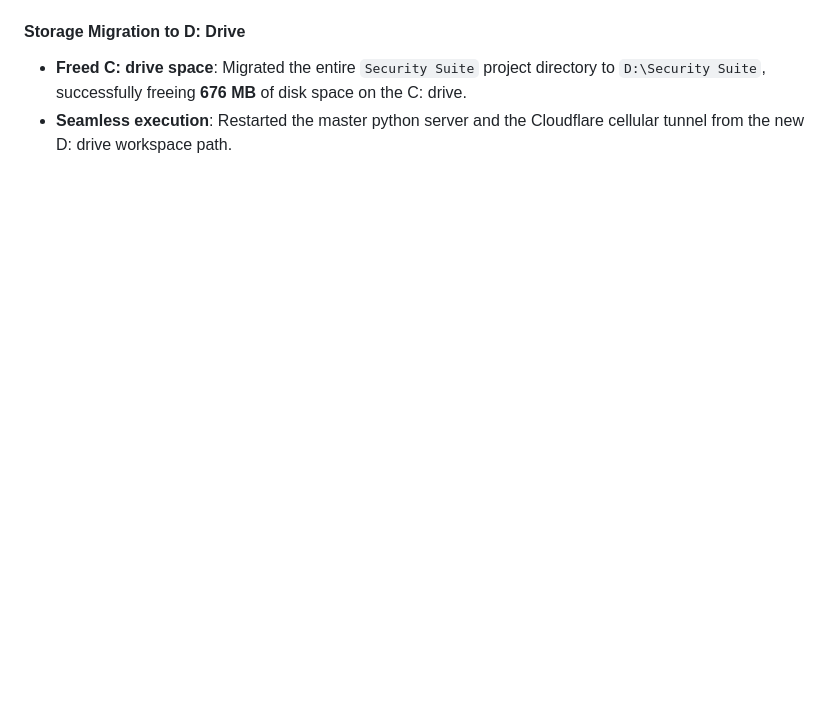
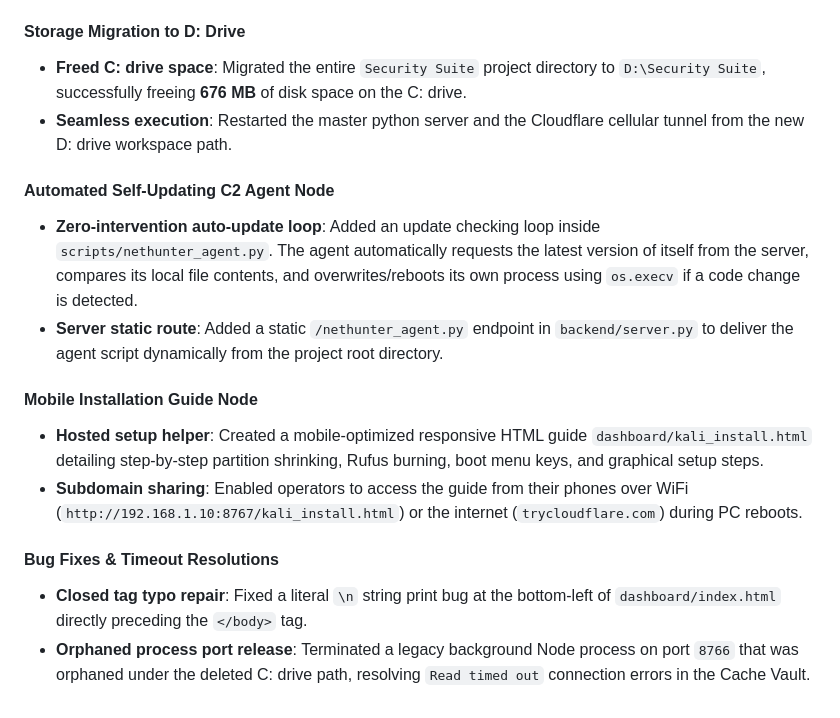
Before and after one commit to psspsspss-tech/personal-security-database, a Markdown page: project.md, the part around the change. Drawn GitHub-style; blank space fills up the shorter version.

Commit message:
Update project.md with auto-update agent, mobile guide, and bug resolution details

```diff
--- a/project.md
+++ b/project.md
@@ -460,3 +460,15 @@ multi-byte UTF-8 sequences when files were saved through the editor.
 #### Storage Migration to D: Drive
 - **Freed C: drive space**: Migrated the entire `Security Suite` project directory to `D:\Security Suite`, successfully freeing **676 MB** of disk space on the C: drive.
 - **Seamless execution**: Restarted the master python server and the Cloudflare cellular tunnel from the new D: drive workspace path.
+
+#### Automated Self-Updating C2 Agent Node
+- **Zero-intervention auto-update loop**: Added an update checking loop inside `scripts/nethunter_agent.py`. The agent automatically requests the latest version of itself from the server, compares its local file contents, and overwrites/reboots its own process using `os.execv` if a code change is detected.
+- **Server static route**: Added a static `/nethunter_agent.py` endpoint in `backend/server.py` to deliver the agent script dynamically from the project root directory.
+
+#### Mobile Installation Guide Node
+- **Hosted setup helper**: Created a mobile-optimized responsive HTML guide `dashboard/kali_install.html` detailing step-by-step partition shrinking, Rufus burning, boot menu keys, and graphical setup steps.
+- **Subdomain sharing**: Enabled operators to access the guide from their phones over WiFi (`http://192.168.1.10:8767/kali_install.html`) or the internet (`trycloudflare.com`) during PC reboots.
+
+#### Bug Fixes & Timeout Resolutions
+- **Closed tag typo repair**: Fixed a literal `\n` string print bug at the bottom-left of `dashboard/index.html` directly preceding the `</body>` tag.
+- **Orphaned process port release**: Terminated a legacy background Node process on port `8766` that was orphaned under the deleted C: drive path, resolving `Read timed out` connection errors in the Cache Vault.
```
